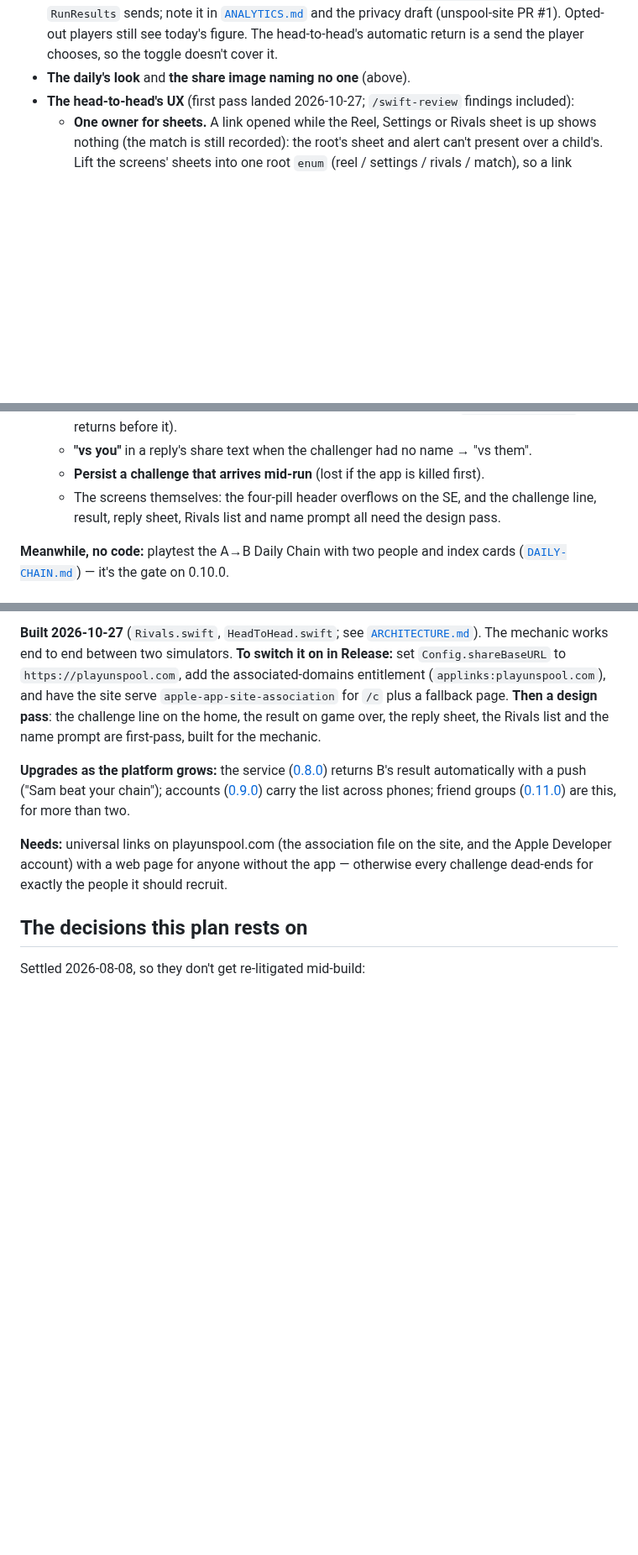
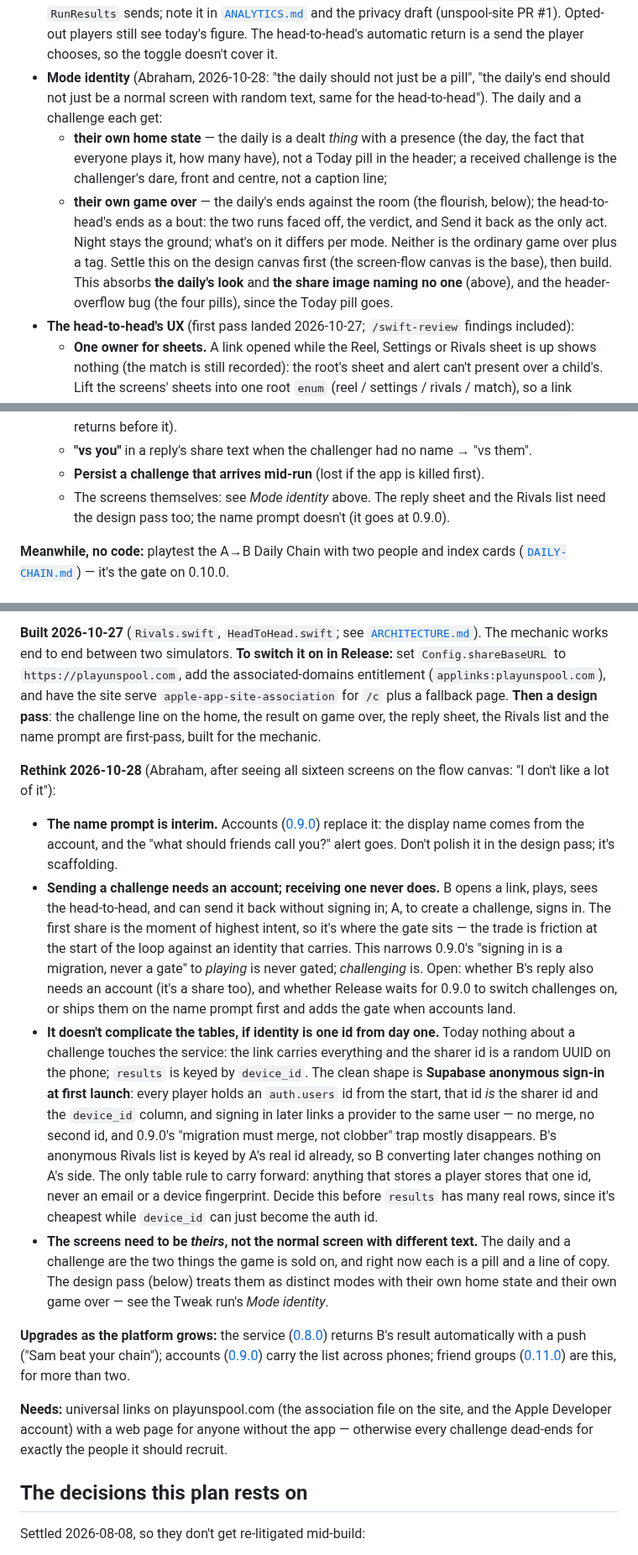
Before and after one commit to abematt/movie-chain, a Markdown page: docs/ROADMAP.md, 3 parts joined by grey strips. Shown at 84% size. Drawn GitHub-style; blank space fills up the shorter version.

Commit message:
Roadmap: rethink the daily and head-to-head screens, gate challenges on accounts
Co-Authored-By: Claude Fable 5.1 <noreply@anthropic.com>

```diff
--- a/docs/ROADMAP.md
+++ b/docs/ROADMAP.md
@@ -148,7 +148,19 @@ these together in one pass:
   and the privacy draft (unspool-site PR #1). Opted-out players still see today's figure.
   The head-to-head's automatic return is a send the player chooses, so the toggle doesn't
   cover it.
-- **The daily's look** and **the share image naming no one** (above).
+- **Mode identity** (Abraham, 2026-10-28: "the daily should not just be a pill", "the
+  daily's end should not just be a normal screen with random text, same for the
+  head-to-head"). The daily and a challenge each get:
+  - **their own home state** — the daily is a dealt *thing* with a presence (the day,
+    the fact that everyone plays it, how many have), not a Today pill in the header; a
+    received challenge is the challenger's dare, front and centre, not a caption line;
+  - **their own game over** — the daily's ends against the room (the flourish, below);
+    the head-to-head's ends as a bout: the two runs faced off, the verdict, and Send it
+    back as the only act. Night stays the ground; what's on it differs per mode. Neither
+    is the ordinary game over plus a tag.
+  Settle this on the design canvas first (the screen-flow canvas is the base), then build.
+  This absorbs **the daily's look** and **the share image naming no one** (above), and
+  the header-overflow bug (the four pills), since the Today pill goes.
 - **The head-to-head's UX** (first pass landed 2026-10-27; `/swift-review` findings
   included):
   - **One owner for sheets.** A link opened while the Reel, Settings or Rivals sheet is
@@ -164,8 +176,8 @@ these together in one pass:
     (`dealFreshOnResume` returns before it).
   - **"vs you"** in a reply's share text when the challenger had no name → "vs them".
   - **Persist a challenge that arrives mid-run** (lost if the app is killed first).
-  - The screens themselves: the four-pill header overflows on the SE, and the challenge
-    line, result, reply sheet, Rivals list and name prompt all need the design pass.
+  - The screens themselves: see *Mode identity* above. The reply sheet and the Rivals
+    list need the design pass too; the name prompt doesn't (it goes at 0.9.0).
 
 **Meanwhile, no code:** playtest the A→B Daily Chain with two people and index cards
 ([`DAILY-CHAIN.md`](DAILY-CHAIN.md)) — it's the gate on 0.10.0.
@@ -258,6 +270,35 @@ entitlement (`applinks:playunspool.com`), and have the site serve
 `apple-app-site-association` for `/c` plus a fallback page. **Then a design pass**:
 the challenge line on the home, the result on game over, the reply sheet, the Rivals
 list and the name prompt are first-pass, built for the mechanic.
+
+**Rethink 2026-10-28** (Abraham, after seeing all sixteen screens on the flow canvas:
+"I don't like a lot of it"):
+- **The name prompt is interim.** Accounts ([0.9.0](#090--accounts)) replace it: the
+  display name comes from the account, and the "what should friends call you?" alert
+  goes. Don't polish it in the design pass; it's scaffolding.
+- **Sending a challenge needs an account; receiving one never does.** B opens a link,
+  plays, sees the head-to-head, and can send it back without signing in; A, to create a
+  challenge, signs in. The first share is the moment of highest intent, so it's where the
+  gate sits — the trade is friction at the start of the loop against an identity that
+  carries. This narrows 0.9.0's "signing in is a migration, never a gate" to *playing* is
+  never gated; *challenging* is. Open: whether B's reply also needs an account (it's a
+  share too), and whether Release waits for 0.9.0 to switch challenges on, or ships them
+  on the name prompt first and adds the gate when accounts land.
+- **It doesn't complicate the tables, if identity is one id from day one.** Today
+  nothing about a challenge touches the service: the link carries everything and the
+  sharer id is a random UUID on the phone; `results` is keyed by `device_id`. The clean
+  shape is **Supabase anonymous sign-in at first launch**: every player holds an
+  `auth.users` id from the start, that id *is* the sharer id and the `device_id` column,
+  and signing in later links a provider to the same user — no merge, no second id, and
+  0.9.0's "migration must merge, not clobber" trap mostly disappears. B's anonymous
+  Rivals list is keyed by A's real id already, so B converting later changes nothing on
+  A's side. The only table rule to carry forward: anything that stores a player stores
+  that one id, never an email or a device fingerprint. Decide this before `results`
+  has many real rows, since it's cheapest while `device_id` can just become the auth id.
+- **The screens need to be *theirs*, not the normal screen with different text.** The
+  daily and a challenge are the two things the game is sold on, and right now each is a
+  pill and a line of copy. The design pass (below) treats them as distinct modes with
+  their own home state and their own game over — see the Tweak run's *Mode identity*.
 
 **Upgrades as the platform grows:** the service ([0.8.0](#080--the-service)) returns B's
 result automatically with a push ("Sam beat your chain"); accounts
```
Also changed, not shown: other parts of docs/ROADMAP.md (+7 -1 lines).
